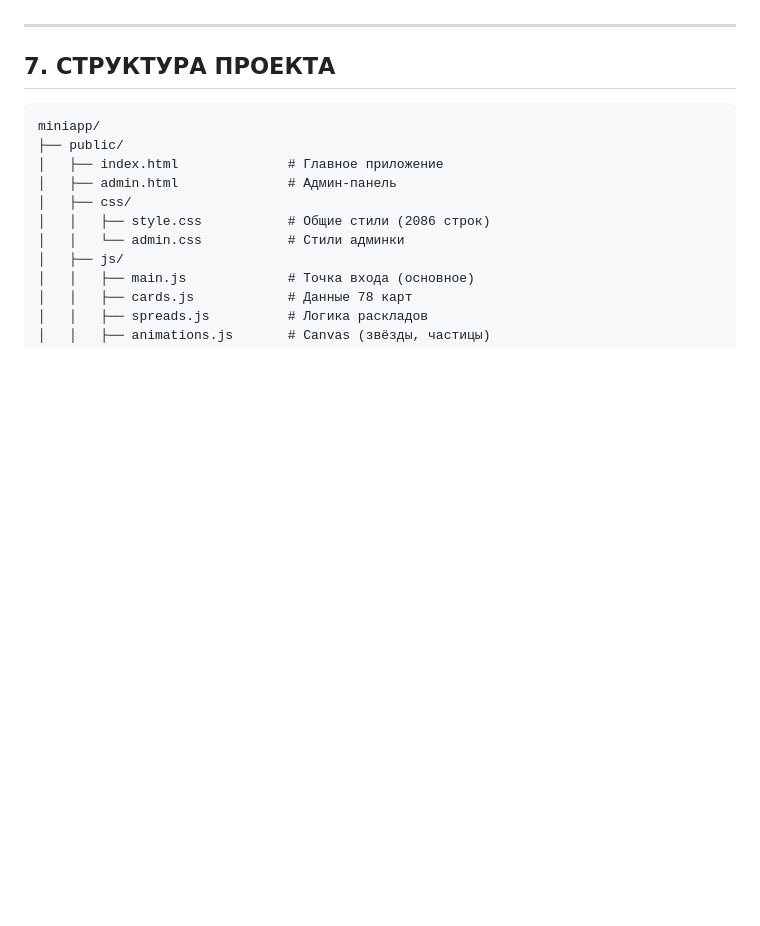
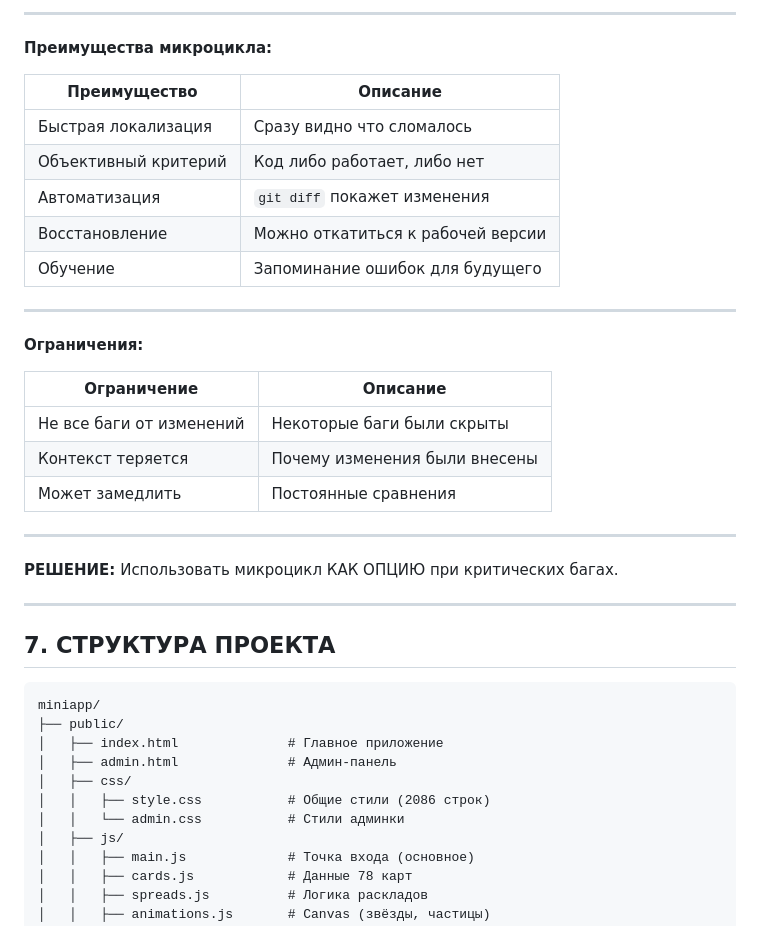
Before and after one commit to adolfass/miniapp_taro, a Markdown page: RESEARCH.md, the part around one of its changes. Rendered like a GitHub page; blank space fills up the shorter version.

```diff
--- a/RESEARCH.md
+++ b/RESEARCH.md
@@ -460,3 +531,28 @@ initStars(); // Инициализация при загрузке
+---
+
+**Преимущества микроцикла:**
+
+| Преимущество | Описание |
+|--------------|----------|
+| Быстрая локализация | Сразу видно что сломалось |
+| Объективный критерий | Код либо работает, либо нет |
+| Автоматизация | `git diff` покажет изменения |
+| Восстановление | Можно откатиться к рабочей версии |
+| Обучение | Запоминание ошибок для будущего |
+
+---
+
+**Ограничения:**
+
+| Ограничение | Описание |
+|-------------|----------|
+| Не все баги от изменений | Некоторые баги были скрыты |
+| Контекст теряется | Почему изменения были внесены |
+| Может замедлить | Постоянные сравнения |
+
+---
+
+**РЕШЕНИЕ:** Использовать микроцикл КАК ОПЦИЮ при критических багах.
 
 ---
 
```
Also changed, not shown: other parts of RESEARCH.md (+77 -6 lines).
